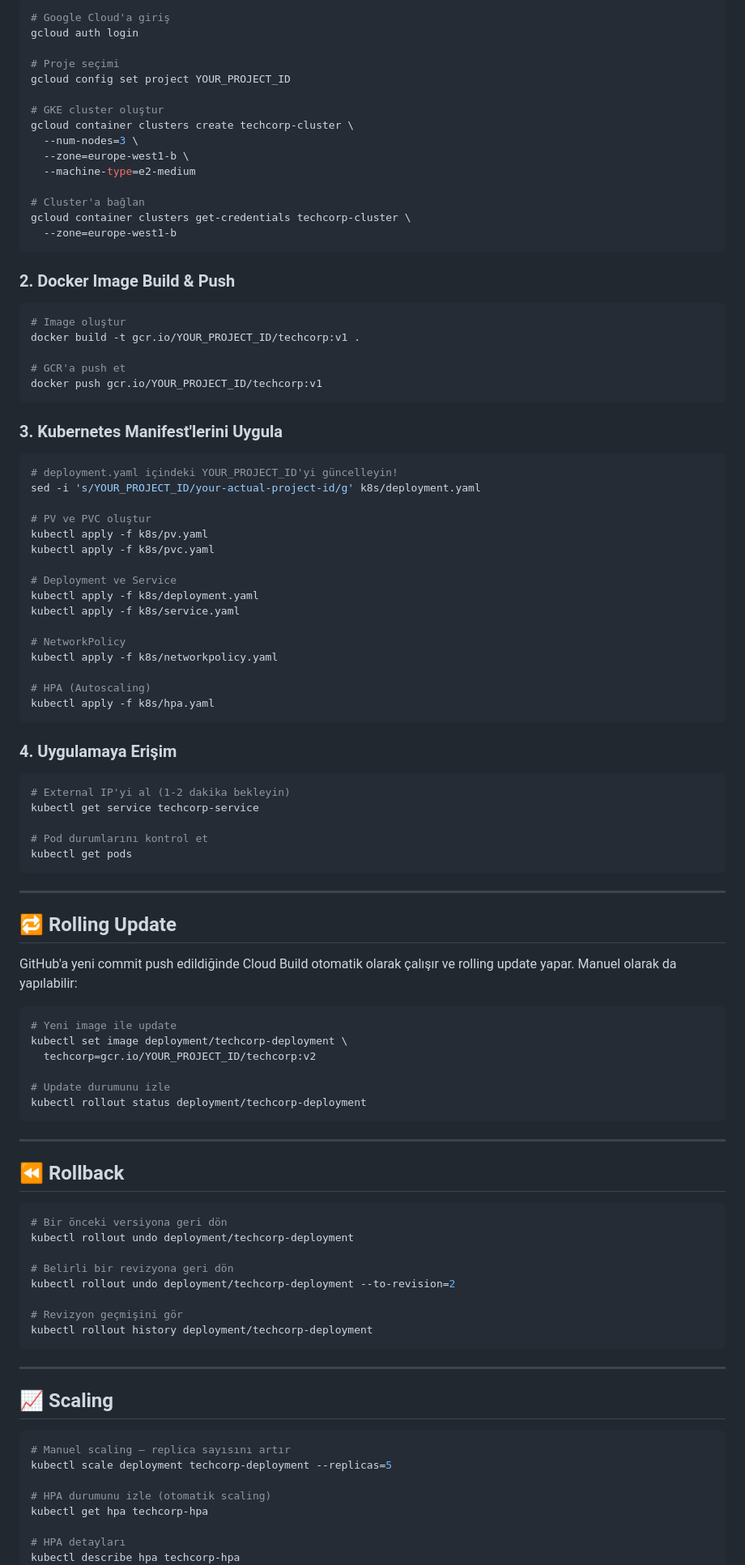
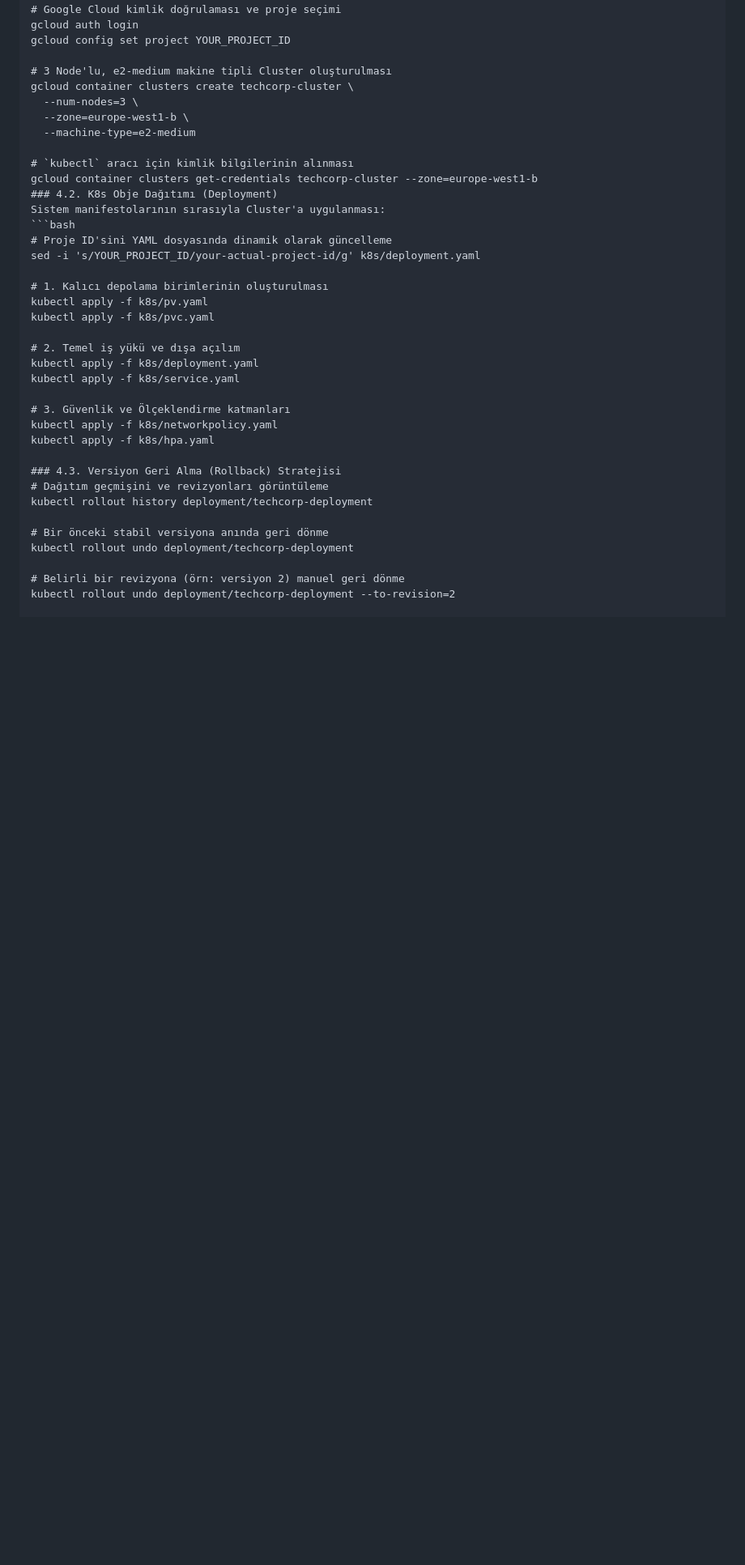
Before and after one commit to CankurtaranAzmi/techcorp-k8s, a Markdown page: README.md, the part around one of its changes. Shown at 81% size. GitHub-like rendering; blank space fills up the shorter version.

````diff
--- a/README.md
+++ b/README.md
@@ -101,104 +87,41 @@ Yeni Pod'lar ayağa kalkar → Eski Pod'lar kaldırılır
 ```bash
-# Google Cloud'a giriş
+# Google Cloud kimlik doğrulaması ve proje seçimi
 gcloud auth login
-
-# Proje seçimi
 gcloud config set project YOUR_PROJECT_ID
 
-# GKE cluster oluştur
+# 3 Node'lu, e2-medium makine tipli Cluster oluşturulması
 gcloud container clusters create techcorp-cluster \
   --num-nodes=3 \
   --zone=europe-west1-b \
   --machine-type=e2-medium
 
-# Cluster'a bağlan
-gcloud container clusters get-credentials techcorp-cluster \
-  --zone=europe-west1-b
-```
-
-### 2. Docker Image Build & Push
-
+# `kubectl` aracı için kimlik bilgilerinin alınması
+gcloud container clusters get-credentials techcorp-cluster --zone=europe-west1-b
+### 4.2. K8s Obje Dağıtımı (Deployment)
+Sistem manifestolarının sırasıyla Cluster'a uygulanması:
 ```bash
-# Image oluştur
-docker build -t gcr.io/YOUR_PROJECT_ID/techcorp:v1 .
-
-# GCR'a push et
-docker push gcr.io/YOUR_PROJECT_ID/techcorp:v1
-```
-
-### 3. Kubernetes Manifest'lerini Uygula
-
-```bash
-# deployment.yaml içindeki YOUR_PROJECT_ID'yi güncelleyin!
+# Proje ID'sini YAML dosyasında dinamik olarak güncelleme
 sed -i 's/YOUR_PROJECT_ID/your-actual-project-id/g' k8s/deployment.yaml
 
-# PV ve PVC oluştur
+# 1. Kalıcı depolama birimlerinin oluşturulması
 kubectl apply -f k8s/pv.yaml
 kubectl apply -f k8s/pvc.yaml
 
-# Deployment ve Service
+# 2. Temel iş yükü ve dışa açılım
 kubectl apply -f k8s/deployment.yaml
 kubectl apply -f k8s/service.yaml
 
-# NetworkPolicy
+# 3. Güvenlik ve Ölçeklendirme katmanları
 kubectl apply -f k8s/networkpolicy.yaml
+kubectl apply -f k8s/hpa.yaml
 
-# HPA (Autoscaling)
-kubectl apply -f k8s/hpa.yaml
-```
+### 4.3. Versiyon Geri Alma (Rollback) Stratejisi
+# Dağıtım geçmişini ve revizyonları görüntüleme
+kubectl rollout history deployment/techcorp-deployment
 
-### 4. Uygulamaya Erişim
-
-```bash
-# External IP'yi al (1-2 dakika bekleyin)
-kubectl get service techcorp-service
-
-# Pod durumlarını kontrol et
-kubectl get pods
-```
-
----
-
-## 🔁 Rolling Update
-
-GitHub'a yeni commit push edildiğinde Cloud Build otomatik olarak çalışır ve rolling update yapar. Manuel olarak da yapılabilir:
-
-```bash
-# Yeni image ile update
-kubectl set image deployment/techcorp-deployment \
-  techcorp=gcr.io/YOUR_PROJECT_ID/techcorp:v2
-
-# Update durumunu izle
-kubectl rollout status deployment/techcorp-deployment
-```
-
----
-
-## ⏪ Rollback
-
-```bash
-# Bir önceki versiyona geri dön
+# Bir önceki stabil versiyona anında geri dönme
 kubectl rollout undo deployment/techcorp-deployment
 
-# Belirli bir revizyona geri dön
+# Belirli bir revizyona (örn: versiyon 2) manuel geri dönme
 kubectl rollout undo deployment/techcorp-deployment --to-revision=2
 
-# Revizyon geçmişini gör
-kubectl rollout history deployment/techcorp-deployment
-```
-
----
-
-## 📈 Scaling
-
-```bash
-# Manuel scaling — replica sayısını artır
-kubectl scale deployment techcorp-deployment --replicas=5
-
-# HPA durumunu izle (otomatik scaling)
-kubectl get hpa techcorp-hpa
-
-# HPA detayları
-kubectl describe hpa techcorp-hpa
-```
-
````
Also changed, not shown: other parts of README.md (+81 -153 lines).
